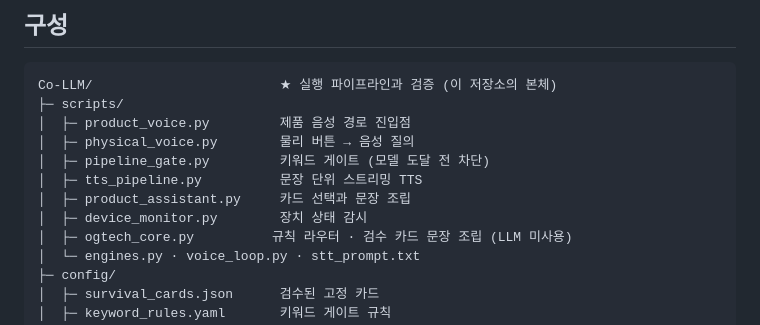
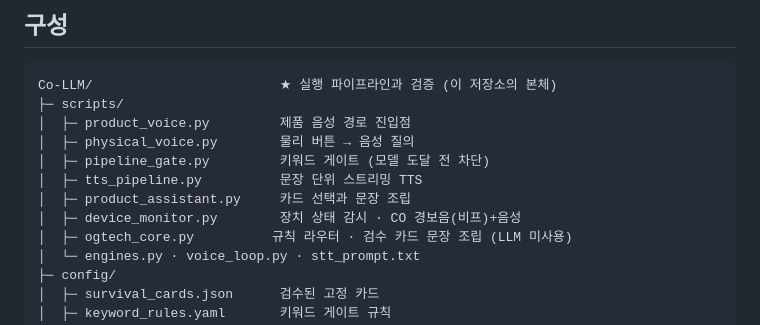
Before and after one commit to 2026-ESW-OGTECH/OGTECH-llm, a Markdown page: README.md, the part around the change. Drawn GitHub-style.

Commit message:
문서: 파일 트리에서 device_monitor 가 CO 경보음까지 낸다는 점을 적는다
Co-Authored-By: Claude Opus 5 (1M context) <noreply@anthropic.com>

```diff
--- a/README.md
+++ b/README.md
@@ -38,7 +38,7 @@ Co-LLM/                        ★ 실행 파이프라인과 검증 (이 저장
 │  ├─ pipeline_gate.py         키워드 게이트 (모델 도달 전 차단)
 │  ├─ tts_pipeline.py          문장 단위 스트리밍 TTS
 │  ├─ product_assistant.py     카드 선택과 문장 조립
-│  ├─ device_monitor.py        장치 상태 감시
+│  ├─ device_monitor.py        장치 상태 감시 · CO 경보음(비프)+음성
 │  ├─ ogtech_core.py          규칙 라우터 · 검수 카드 문장 조립 (LLM 미사용)
 │  └─ engines.py · voice_loop.py · stt_prompt.txt
 ├─ config/
```
